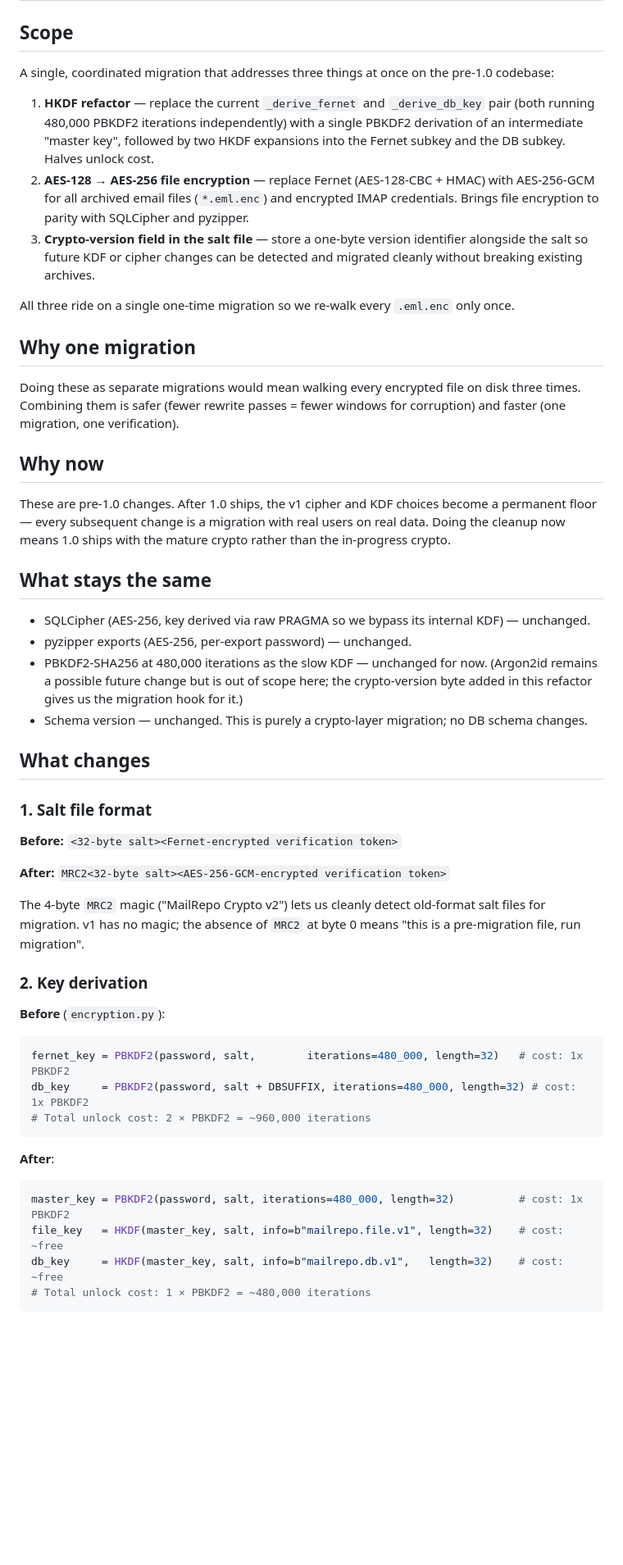
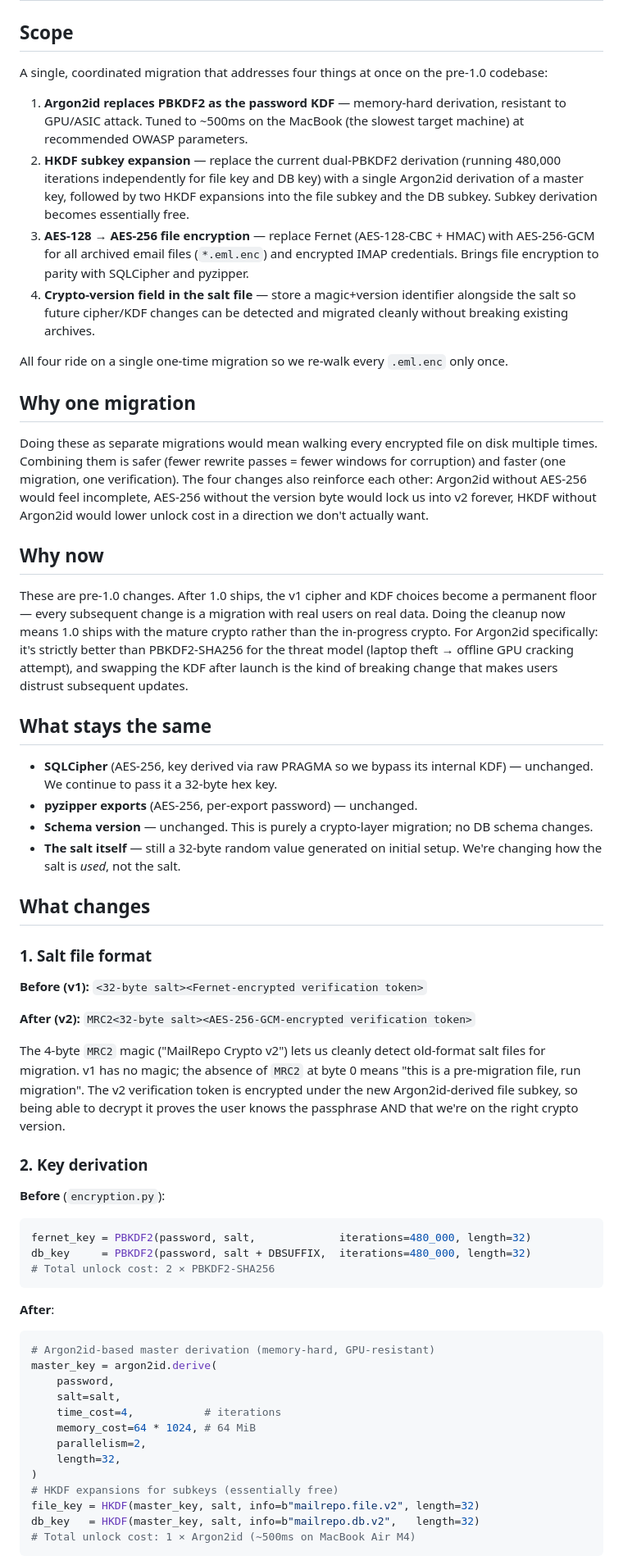
Before and after one commit to rsembera/mailrepo, a Markdown page: docs/Crypto_Refactor_Plan.md, the part around one of its changes. Shown at 82% size. Rendered like a GitHub page; blank space fills up the shorter version.

````diff
--- a/docs/Crypto_Refactor_Plan.md
+++ b/docs/Crypto_Refactor_Plan.md
@@ -2,75 +2,97 @@
 
 ## Scope
 
-A single, coordinated migration that addresses three things at once on the
+A single, coordinated migration that addresses four things at once on the
 pre-1.0 codebase:
 
-1. **HKDF refactor** — replace the current `_derive_fernet` and `_derive_db_key`
-   pair (both running 480,000 PBKDF2 iterations independently) with a single
-   PBKDF2 derivation of an intermediate "master key", followed by two HKDF
-   expansions into the Fernet subkey and the DB subkey. Halves unlock cost.
-2. **AES-128 → AES-256 file encryption** — replace Fernet (AES-128-CBC + HMAC)
-   with AES-256-GCM for all archived email files (`*.eml.enc`) and encrypted
-   IMAP credentials. Brings file encryption to parity with SQLCipher and
-   pyzipper.
-3. **Crypto-version field in the salt file** — store a one-byte version
-   identifier alongside the salt so future KDF or cipher changes can be
+1. **Argon2id replaces PBKDF2 as the password KDF** — memory-hard
+   derivation, resistant to GPU/ASIC attack. Tuned to ~500ms on the
+   MacBook (the slowest target machine) at recommended OWASP parameters.
+2. **HKDF subkey expansion** — replace the current dual-PBKDF2 derivation
+   (running 480,000 iterations independently for file key and DB key)
+   with a single Argon2id derivation of a master key, followed by two
+   HKDF expansions into the file subkey and the DB subkey. Subkey
+   derivation becomes essentially free.
+3. **AES-128 → AES-256 file encryption** — replace Fernet (AES-128-CBC +
+   HMAC) with AES-256-GCM for all archived email files (`*.eml.enc`)
+   and encrypted IMAP credentials. Brings file encryption to parity with
+   SQLCipher and pyzipper.
+4. **Crypto-version field in the salt file** — store a magic+version
+   identifier alongside the salt so future cipher/KDF changes can be
    detected and migrated cleanly without breaking existing archives.
 
-All three ride on a single one-time migration so we re-walk every
+All four ride on a single one-time migration so we re-walk every
 `.eml.enc` only once.
 
 ## Why one migration
 
-Doing these as separate migrations would mean walking every encrypted file
-on disk three times. Combining them is safer (fewer rewrite passes = fewer
-windows for corruption) and faster (one migration, one verification).
+Doing these as separate migrations would mean walking every encrypted
+file on disk multiple times. Combining them is safer (fewer rewrite
+passes = fewer windows for corruption) and faster (one migration, one
+verification). The four changes also reinforce each other: Argon2id
+without AES-256 would feel incomplete, AES-256 without the version byte
+would lock us into v2 forever, HKDF without Argon2id would lower unlock
+cost in a direction we don't actually want.
 
 ## Why now
 
-These are pre-1.0 changes. After 1.0 ships, the v1 cipher and KDF choices
-become a permanent floor — every subsequent change is a migration with
-real users on real data. Doing the cleanup now means 1.0 ships with the
-mature crypto rather than the in-progress crypto.
+These are pre-1.0 changes. After 1.0 ships, the v1 cipher and KDF
+choices become a permanent floor — every subsequent change is a
+migration with real users on real data. Doing the cleanup now means
+1.0 ships with the mature crypto rather than the in-progress crypto.
+For Argon2id specifically: it's strictly better than PBKDF2-SHA256 for
+the threat model (laptop theft → offline GPU cracking attempt), and
+swapping the KDF after launch is the kind of breaking change that
+makes users distrust subsequent updates.
 
 ## What stays the same
 
-- SQLCipher (AES-256, key derived via raw PRAGMA so we bypass its internal
-  KDF) — unchanged.
-- pyzipper exports (AES-256, per-export password) — unchanged.
-- PBKDF2-SHA256 at 480,000 iterations as the slow KDF — unchanged for now.
-  (Argon2id remains a possible future change but is out of scope here;
-  the crypto-version byte added in this refactor gives us the migration
-  hook for it.)
-- Schema version — unchanged. This is purely a crypto-layer migration; no
-  DB schema changes.
+- **SQLCipher** (AES-256, key derived via raw PRAGMA so we bypass its
+  internal KDF) — unchanged. We continue to pass it a 32-byte hex key.
+- **pyzipper exports** (AES-256, per-export password) — unchanged.
+- **Schema version** — unchanged. This is purely a crypto-layer
+  migration; no DB schema changes.
+- **The salt itself** — still a 32-byte random value generated on
+  initial setup. We're changing how the salt is *used*, not the salt.
 
 ## What changes
 
 ### 1. Salt file format
 
-**Before:** `<32-byte salt><Fernet-encrypted verification token>`
+**Before (v1):** `<32-byte salt><Fernet-encrypted verification token>`
 
-**After:** `MRC2<32-byte salt><AES-256-GCM-encrypted verification token>`
+**After (v2):** `MRC2<32-byte salt><AES-256-GCM-encrypted verification token>`
 
 The 4-byte `MRC2` magic ("MailRepo Crypto v2") lets us cleanly detect
 old-format salt files for migration. v1 has no magic; the absence of
 `MRC2` at byte 0 means "this is a pre-migration file, run migration".
+The v2 verification token is encrypted under the new Argon2id-derived
+file subkey, so being able to decrypt it proves the user knows the
+passphrase AND that we're on the right crypto version.
 
 ### 2. Key derivation
 
 **Before** (`encryption.py`):
 ```python
-fernet_key = PBKDF2(password, salt,        iterations=480_000, length=32)   # cost: 1x PBKDF2
-db_key     = PBKDF2(password, salt + DBSUFFIX, iterations=480_000, length=32) # cost: 1x PBKDF2
-# Total unlock cost: 2 × PBKDF2 = ~960,000 iterations
+fernet_key = PBKDF2(password, salt,             iterations=480_000, length=32)
+db_key     = PBKDF2(password, salt + DBSUFFIX,  iterations=480_000, length=32)
+# Total unlock cost: 2 × PBKDF2-SHA256
 ```
 
 **After**:
 ```python
-master_key = PBKDF2(password, salt, iterations=480_000, length=32)          # cost: 1x PBKDF2
-file_key   = HKDF(master_key, salt, info=b"mailrepo.file.v1", length=32)    # cost: ~free
-db_key     = HKDF(master_key, salt, info=b"mailrepo.db.v1",   length=32)    # cost: ~free
-# Total unlock cost: 1 × PBKDF2 = ~480,000 iterations
+# Argon2id-based master derivation (memory-hard, GPU-resistant)
+master_key = argon2id.derive(
+    password,
+    salt=salt,
+    time_cost=4,           # iterations
+    memory_cost=64 * 1024, # 64 MiB
+    parallelism=2,
+    length=32,
+)
+# HKDF expansions for subkeys (essentially free)
+file_key = HKDF(master_key, salt, info=b"mailrepo.file.v2", length=32)
+db_key   = HKDF(master_key, salt, info=b"mailrepo.db.v2",   length=32)
+# Total unlock cost: 1 × Argon2id (~500ms on MacBook Air M4)
 ```
 
````
Also changed, not shown: other parts of docs/Crypto_Refactor_Plan.md (+87 -53 lines).
